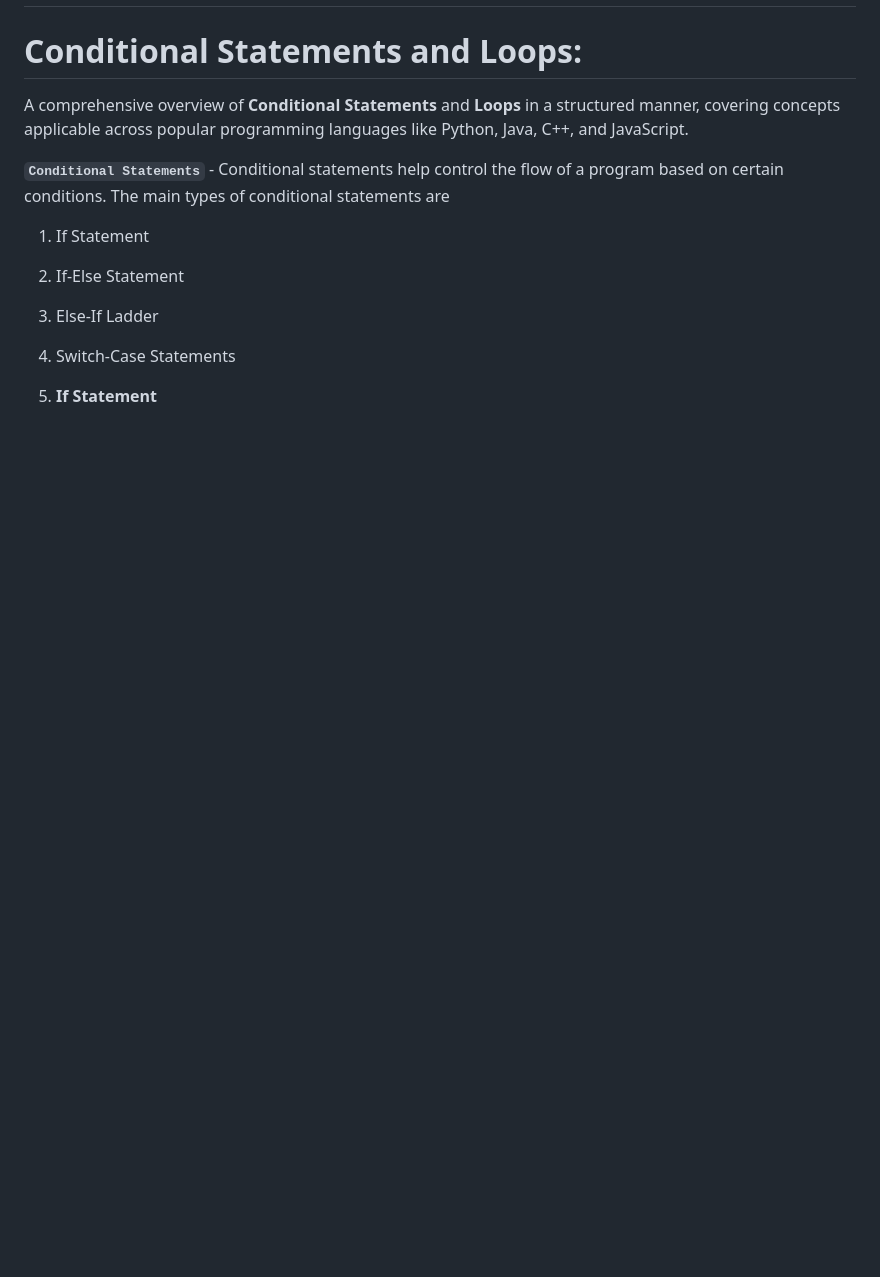
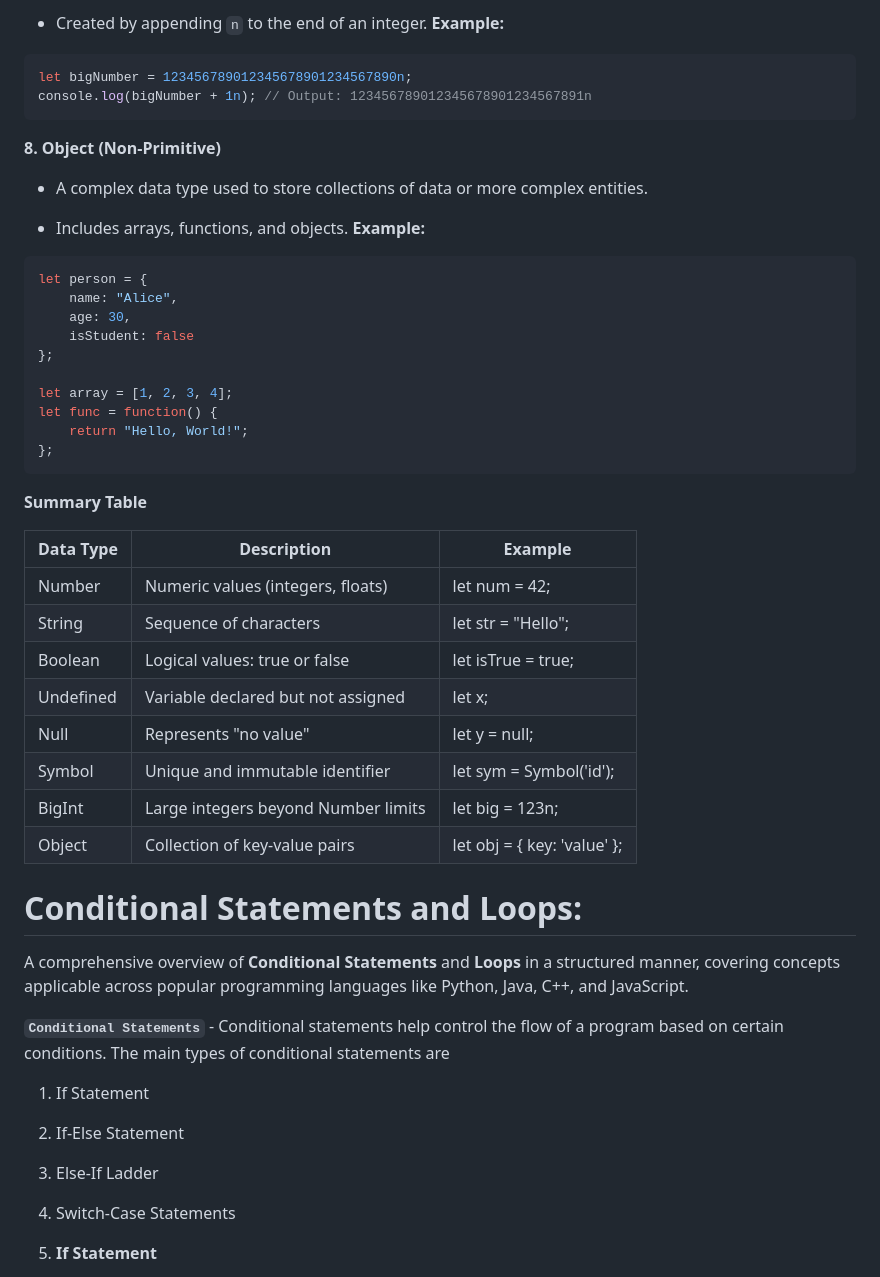
Before and after one commit to FazeFlynn/FrontEnd-Class, a Markdown page: readme.md, the part around the change printed below. GitHub-like rendering; blank space fills up the shorter version.

````diff
--- a/readme.md
+++ b/readme.md
@@ -9,0 +82,42 @@ swayam and aicte for internship and certification -->
+- Created by appending `n` to the end of an integer.
+**Example:**
+
+```js
+let bigNumber = 123456789012345678901234567890n;
+console.log(bigNumber + 1n); // Output: 123456789012345678901234567891n
+```
+**8. Object (Non-Primitive)**
+- A complex data type used to store collections of data or more complex entities.
+
+- Includes arrays, functions, and objects.
+**Example:**
+
+```js
+let person = {
+    name: "Alice",
+    age: 30,
+    isStudent: false
+};
+
+let array = [1, 2, 3, 4];
+let func = function() {
+    return "Hello, World!";
+};
+```
+**Summary Table**
+
+| Data Type | Description | Example |
+| --- | --- | --- |
+| Number | Numeric values (integers, floats) | let num = 42; |
+| String | Sequence of characters | let str = "Hello"; |
+| Boolean | Logical values: true or false | let isTrue = true; |
+| Undefined | Variable declared but not assigned | let x; |
+| Null | Represents "no value" | let y = null; |
+| Symbol | Unique and immutable identifier | let sym = Symbol('id'); |
+| BigInt | Large integers beyond Number limits | let big = 123n; |
+| Object | Collection of key-value pairs | let obj = { key: 'value' }; |
+
+
+
+
+
````
Also changed, not shown: other parts of readme.md (+73 -0 lines).
